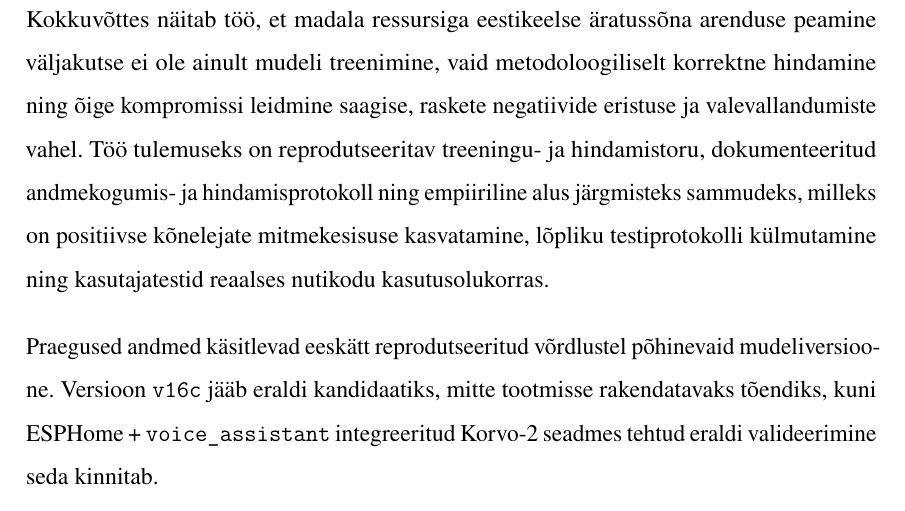
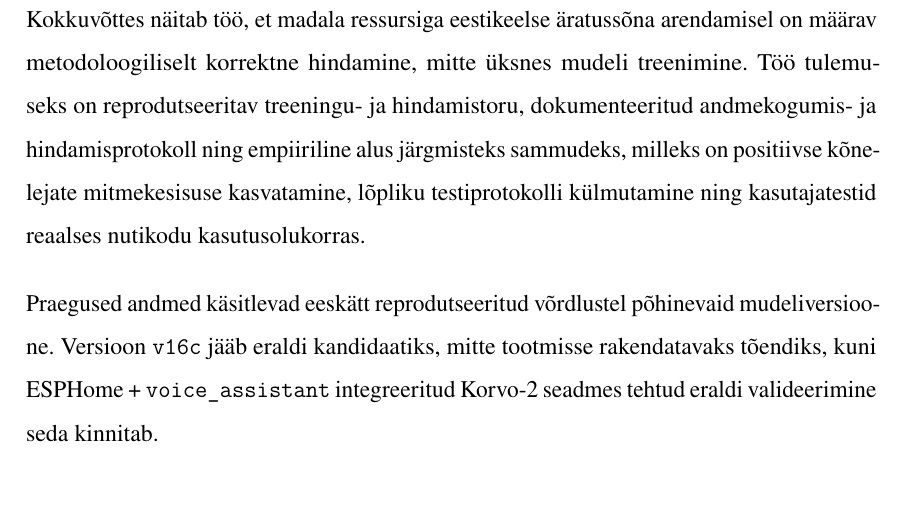
Before and after one commit to Yikizi/kratt, a LaTeX thesis (docs/thesis/thesis-tex-estonian/main.tex, which reads docs/thesis/thesis-tex-estonian/chapters/summary.tex): part of page 77 of 86, cut so that both start at the same text. Compiled offline with pdfLaTeX.

Commit message:
docs(thesis): chapter-readiness — drop repeated trade-off triplet in summary
(cherry picked from commit 06d21300d60e68ba2e5fd1251f16dfc9ac1ecae8)

```diff
--- a/docs/thesis/thesis-tex-estonian/chapters/summary.tex
+++ b/docs/thesis/thesis-tex-estonian/chapters/summary.tex
@@ -6,6 +6,6 @@ Töö kõige olulisem tulemus ei olnud üksnes uue mudeliversiooni saamine, vaid
 
 Korrigeeritud hindamine näitas, et mudelivalik sõltub tugevalt sellest, millist omadust optimeerida. Mõned mudeliversioonid saavutasid parema saagise uue kõneleja või uue seadme peal, teised madalama FAPH väärtuse või tugevama raskete negatiivide eristuse. Üksiku mudeli puhul ei õnnestunud neid eesmärke täielikult ühendada. Seetõttu katsetati töö praktilise laiendusena ka spetsialiseeritud ekspertmudelite konsensust, mis vähendas vääraktiveerimisi märgatavalt ja saavutas Common Voice eesti keele hold-out kõnel FAPH 0,79, kuid tegi seda saagise arvelt. Hilisem kontrollpunkti-FAPH eksperiment näitas sama kompromissi veel teravamalt: FAPH-sihti lõdvendades paranes reaalsete kõnelejate saagis ainult osaliselt, samal ajal kui valeaktiveeringute sagedus kasvas kiiresti tagasi kasutuskogemuse jaoks liiga kõrgeks.
 
-Kokkuvõttes näitab töö, et madala ressursiga eestikeelse äratussõna arenduse peamine väljakutse ei ole ainult mudeli treenimine, vaid metodoloogiliselt korrektne hindamine ning õige kompromissi leidmine saagise, raskete negatiivide eristuse ja valevallandumiste vahel. Töö tulemuseks on reprodutseeritav treeningu- ja hindamistoru, dokumenteeritud andmekogumis- ja hindamisprotokoll ning empiiriline alus järgmisteks sammudeks, milleks on positiivse kõnelejate mitmekesisuse kasvatamine, lõpliku testiprotokolli külmutamine ning kasutajatestid reaalses nutikodu kasutusolukorras.
+Kokkuvõttes näitab töö, et madala ressursiga eestikeelse äratussõna arendamisel on määrav metodoloogiliselt korrektne hindamine, mitte üksnes mudeli treenimine. Töö tulemuseks on reprodutseeritav treeningu- ja hindamistoru, dokumenteeritud andmekogumis- ja hindamisprotokoll ning empiiriline alus järgmisteks sammudeks, milleks on positiivse kõnelejate mitmekesisuse kasvatamine, lõpliku testiprotokolli külmutamine ning kasutajatestid reaalses nutikodu kasutusolukorras.
 
 Praegused andmed käsitlevad eeskätt reprodutseeritud võrdlustel põhinevaid mudeliversioone. Versioon \texttt{v16c} jääb eraldi kandidaatiks, mitte tootmisse rakendatavaks tõendiks, kuni ESPHome + \texttt{voice\_assistant} integreeritud Korvo-2 seadmes tehtud eraldi valideerimine seda kinnitab.
```
